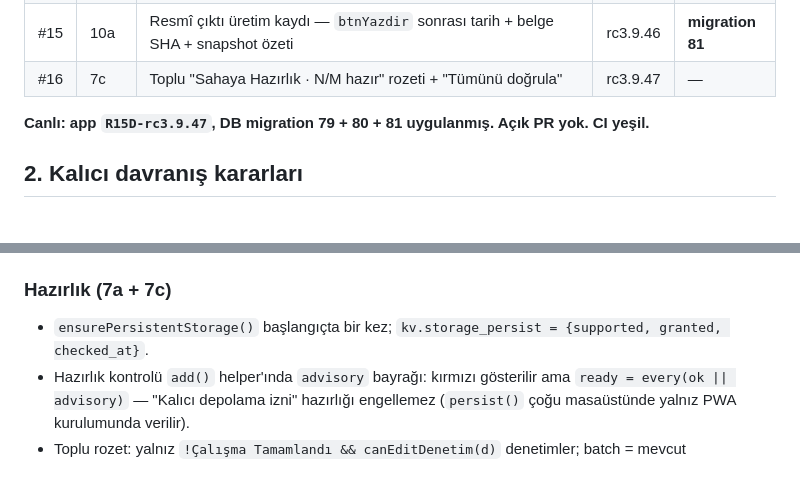
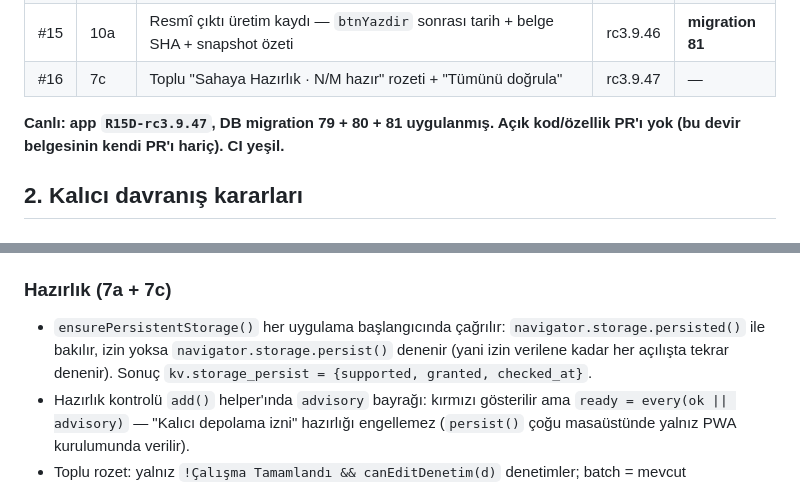
Before and after one commit to alpbirtanavci-max/aves, a Markdown page: docs/arsiv/CODEX_BRIEF_saha_guvenilirligi_turu_2026-09-04.md, 2 parts joined by grey strips. GitHub-like rendering.

Commit message:
docs: PR #17 belge duzeltmeleri (Codex)
- "Acik PR yok" -> "acik kod/ozellik PR'i yok (bu devir belgesinin
  kendi PR'i haric)" - #17 ile celiski giderildi.
- ensurePersistentStorage "baslangicta bir kez" -> "her acilista, izin
  verilene kadar tekrar denenir" (persisted() kontrolu + persist()).

Co-Authored-By: Claude Sonnet 5 <noreply@anthropic.com>

```diff
--- a/docs/arsiv/CODEX_BRIEF_saha_guvenilirligi_turu_2026-09-04.md
+++ b/docs/arsiv/CODEX_BRIEF_saha_guvenilirligi_turu_2026-09-04.md
@@ -16,7 +16,8 @@ seçilen alanlar **4, 6, 7, 10** için ilk uygulama paketi.
 | #15 | 10a | Resmî çıktı üretim kaydı — `btnYazdir` sonrası tarih + belge SHA + snapshot özeti | rc3.9.46 | **migration 81** |
 | #16 | 7c | Toplu "Sahaya Hazırlık · N/M hazır" rozeti + "Tümünü doğrula" | rc3.9.47 | — |
 
-**Canlı: app `R15D-rc3.9.47`, DB migration 79 + 80 + 81 uygulanmış. Açık PR yok. CI yeşil.**
+**Canlı: app `R15D-rc3.9.47`, DB migration 79 + 80 + 81 uygulanmış. Açık kod/özellik PR'ı yok
+(bu devir belgesinin kendi PR'ı hariç). CI yeşil.**
 
 ## 2. Kalıcı davranış kararları
 
@@ -28,7 +29,9 @@ seçilen alanlar **4, 6, 7, 10** için ilk uygulama paketi.
 - `updatePill` fotoğraf saymıyor (blob'lu `DB.all('fotograflar')` hot-path regresyonu olurdu).
 
 ### Hazırlık (7a + 7c)
-- `ensurePersistentStorage()` başlangıçta bir kez; `kv.storage_persist = {supported, granted, checked_at}`.
+- `ensurePersistentStorage()` her uygulama başlangıcında çağrılır: `navigator.storage.persisted()`
+  ile bakılır, izin yoksa `navigator.storage.persist()` denenir (yani izin verilene kadar her
+  açılışta tekrar denenir). Sonuç `kv.storage_persist = {supported, granted, checked_at}`.
 - Hazırlık kontrolü `add()` helper'ında `advisory` bayrağı: kırmızı gösterilir ama `ready = every(ok || advisory)` — "Kalıcı depolama izni" hazırlığı engellemez (`persist()` çoğu masaüstünde yalnız PWA kurulumunda verilir).
 - Toplu rozet: yalnız `!Çalışma Tamamlandı && canEditDenetim(d)` denetimler; batch = mevcut `sahayaHazirla` sarmalayıcısı, bir denetimin hatası diğerlerini durdurmaz.
 
```
